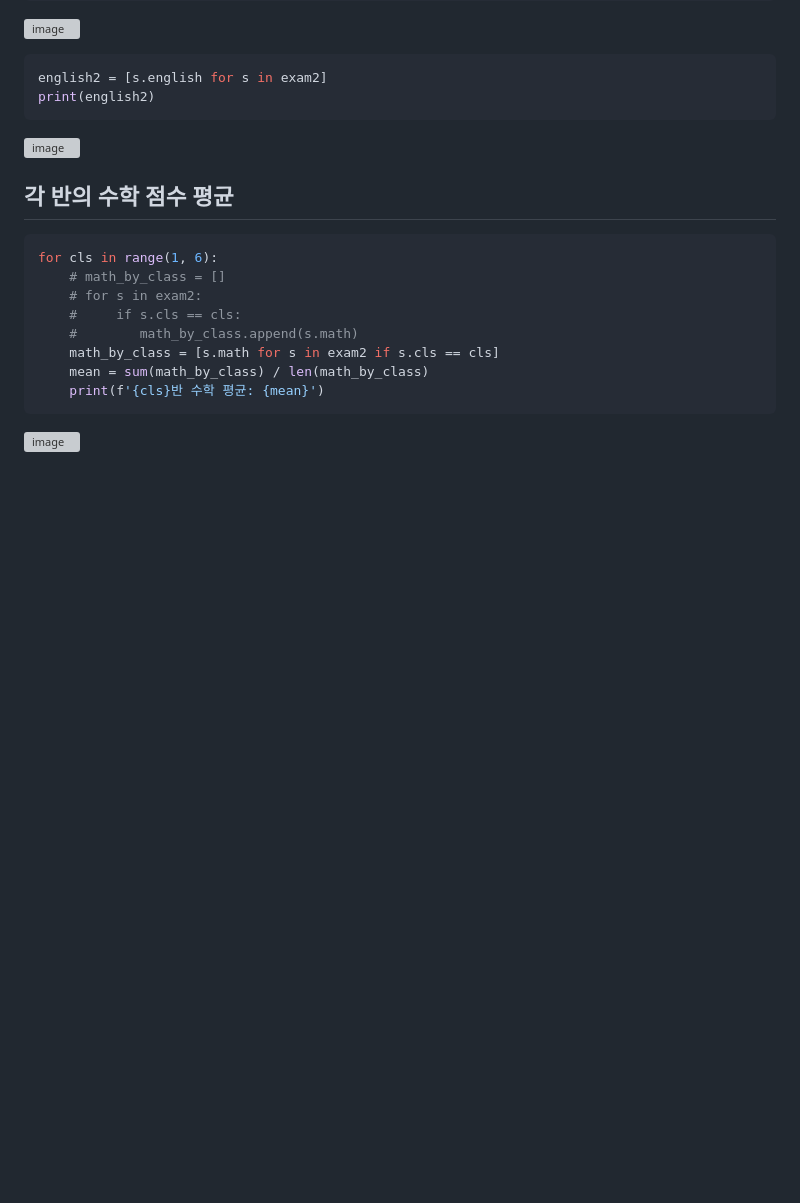
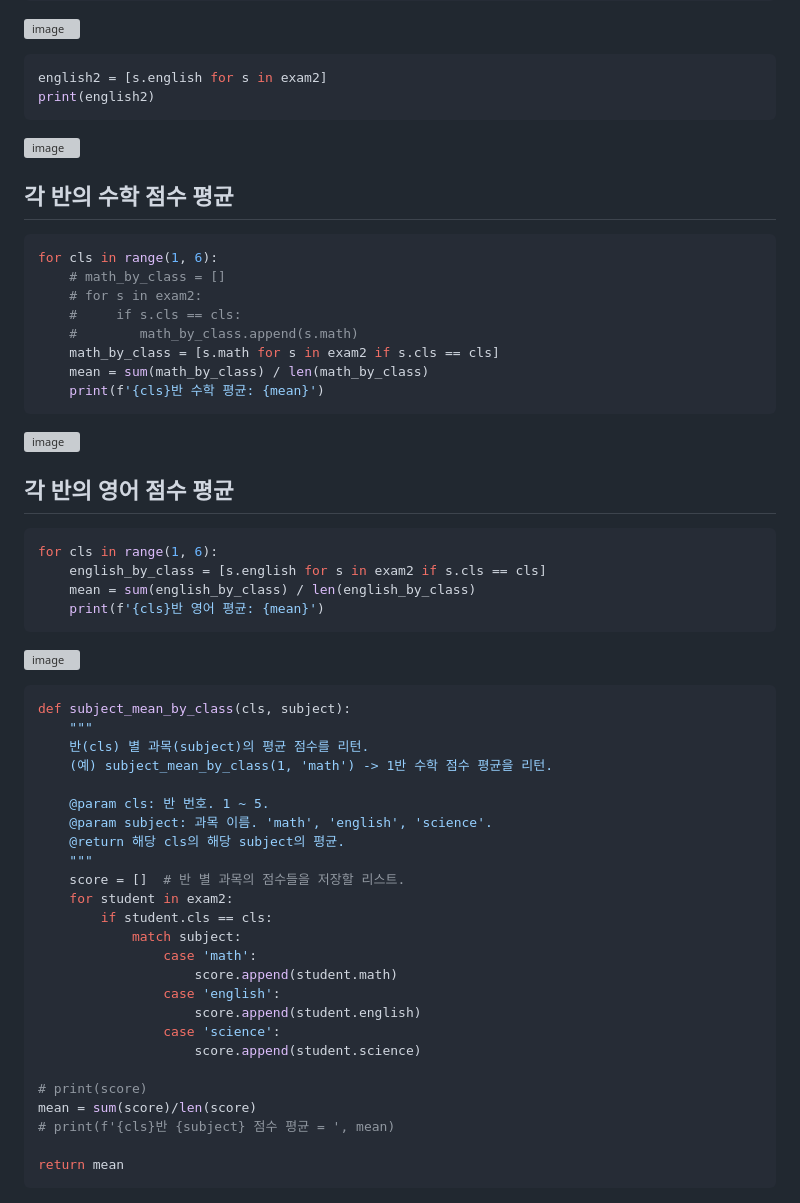
Before and after one commit to binibinibini/study, a Markdown page: Python/24일차.md, the part around the change. Rendered like a GitHub page; blank space fills up the shorter version; grey boxes are pictures that could not be loaded.

````diff
--- a/Python/24일차.md
+++ b/Python/24일차.md
@@ -407,3 +407,40 @@ for cls in range(1, 6):
     print(f'{cls}반 수학 평균: {mean}')
 ```
 ![image](https://github.com/user-attachments/assets/f5f83d0e-a4e9-4354-a875-70b01cf8db01)
+
+## 각 반의 영어 점수 평균
+```python
+for cls in range(1, 6):
+    english_by_class = [s.english for s in exam2 if s.cls == cls]
+    mean = sum(english_by_class) / len(english_by_class)
+    print(f'{cls}반 영어 평균: {mean}')
+```
+![image](https://github.com/user-attachments/assets/1b34de6d-822d-41d9-9403-4b6011412f20)
+
+```python
+def subject_mean_by_class(cls, subject):
+    """
+    반(cls) 별 과목(subject)의 평균 점수를 리턴.
+    (예) subject_mean_by_class(1, 'math') -> 1반 수학 점수 평균을 리턴.
+
+    @param cls: 반 번호. 1 ~ 5.
+    @param subject: 과목 이름. 'math', 'english', 'science'.
+    @return 해당 cls의 해당 subject의 평균.
+    """
+    score = []  # 반 별 과목의 점수들을 저장할 리스트.
+    for student in exam2:
+        if student.cls == cls:
+            match subject:
+                case 'math':
+                    score.append(student.math)
+                case 'english':
+                    score.append(student.english)
+                case 'science':
+                    score.append(student.science)
+
+# print(score)
+mean = sum(score)/len(score)
+# print(f'{cls}반 {subject} 점수 평균 = ', mean)
+
+return mean
+```
````
